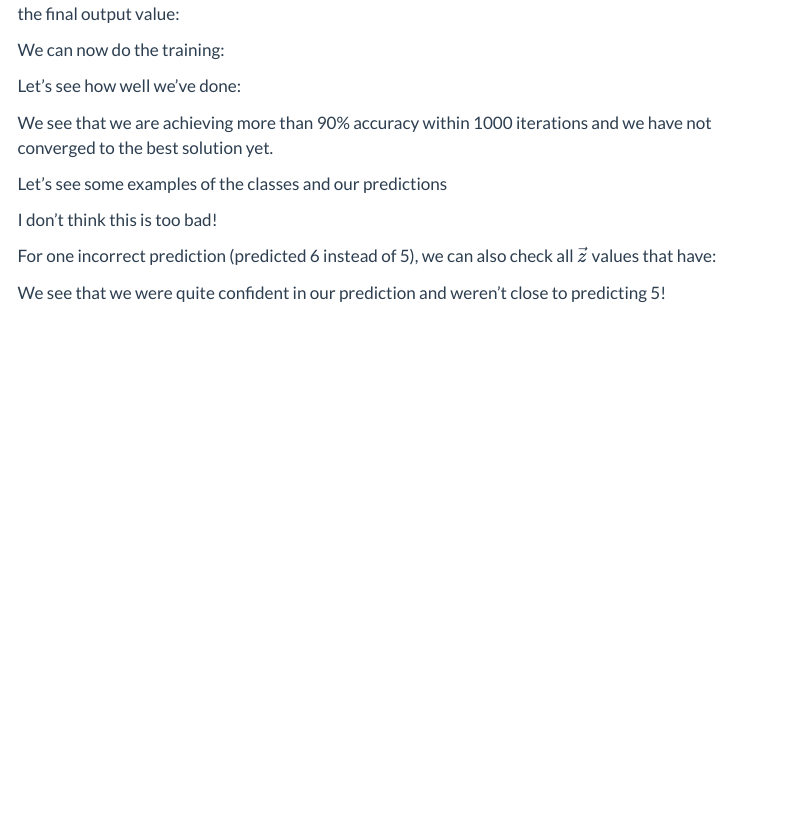
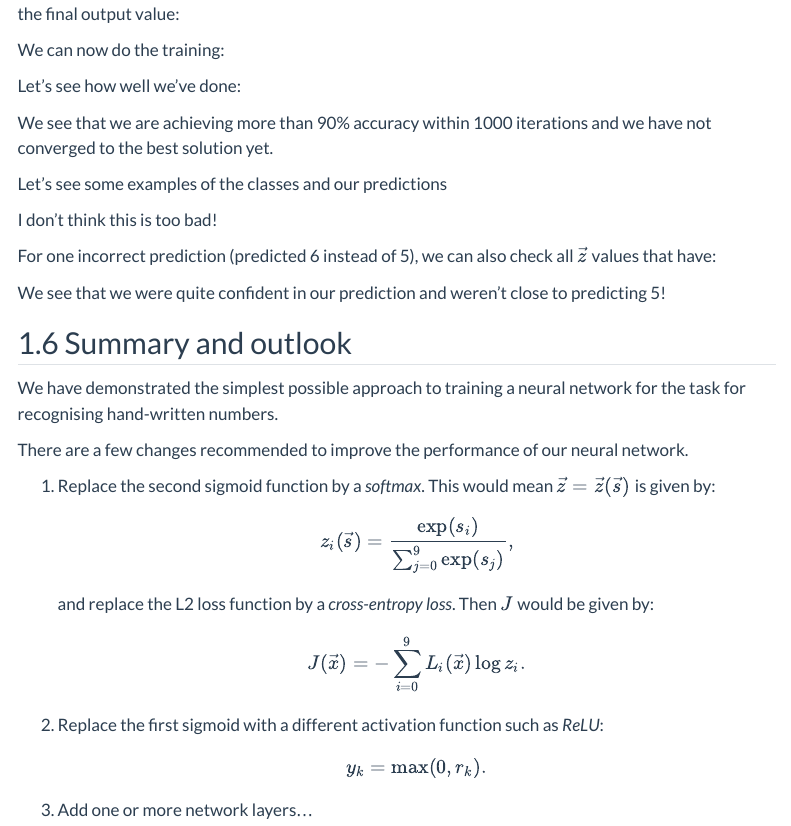
Before and after one commit to COMP2870-2526/calculus-ii-notes, a Quarto document (src/lec06.qmd): the page in a window 1100 px wide, from 4700 px down. Rendered offline with R 4.5, knitr and Pandoc in place of Quarto, with nearby package versions; the code chunks are not run, so their results and figures are left out; menus at the side of the page are left out.

Commit message:
add summary/outlook

````diff
--- a/src/lec06.qmd
+++ b/src/lec06.qmd
@@ -769,3 +769,25 @@ for j in range(10):
     print(f"{j}: {z[j, 0]:.6f}")
 ```
 We see that we were quite confident in our prediction and weren't close to predicting 5!
+
+## Summary and outlook
+
+We have demonstrated the simplest possible approach to training a neural network for the task for recognising hand-written numbers.
+
+There are a few changes recommended to improve the performance of our neural network.
+
+1. Replace the second sigmoid function by a *softmax*. This would mean $\vec{z} = \vec{z}(\vec{s})$ is given by:
+   $$
+   z_i(\vec{s}) = \frac{\exp(s_i)}{\sum_{j=0}^9 \exp(s_j)},
+   $$
+   and replace the L2 loss function by a *cross-entropy loss*. Then $J$ would be given by:
+   $$
+   J(\vec{x}) = - \sum_{i=0}^9 L_i(\vec{x}) \log z_i.
+   $$
+
+3. Replace the first sigmoid with a different activation function such as *ReLU*:
+   $$
+   y_k = \max(0, r_k).
+   $$
+
+4. Add one or more network layers...
````
